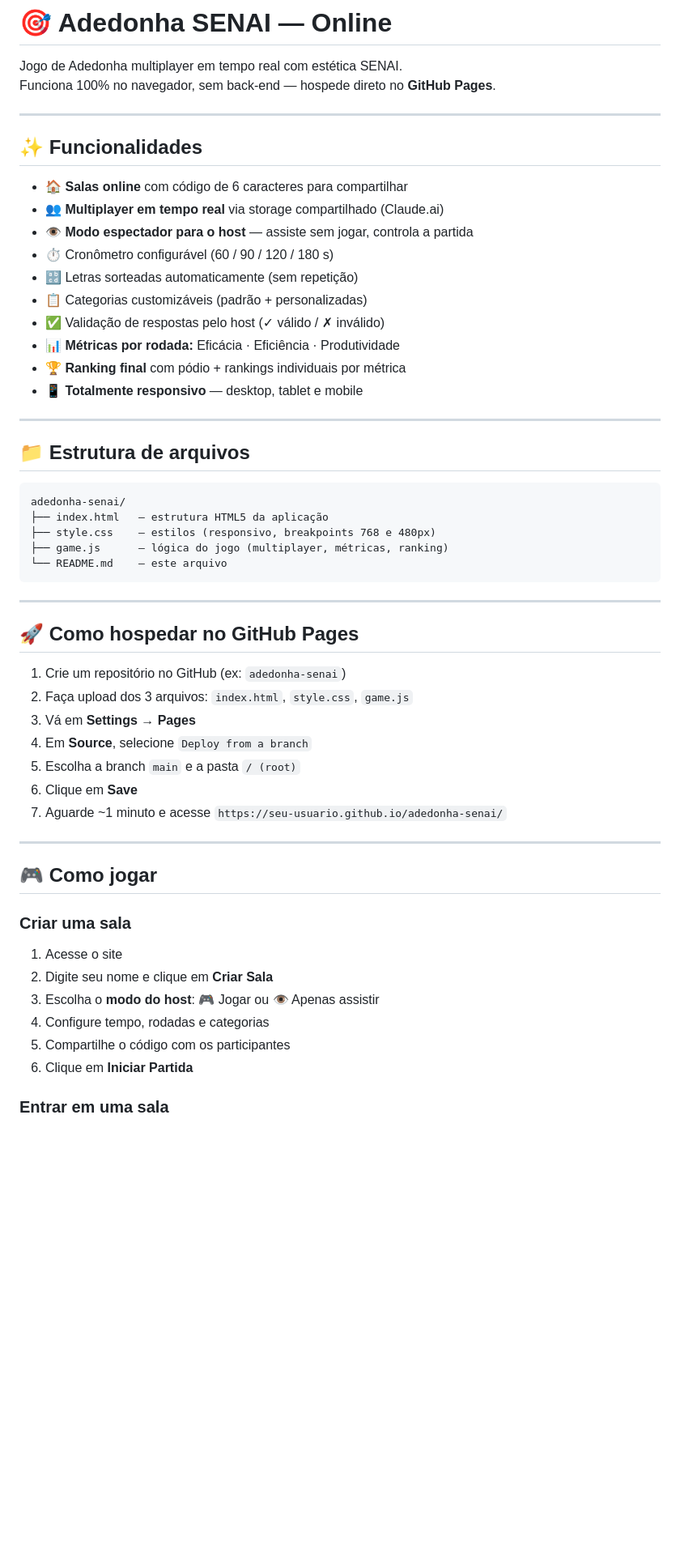
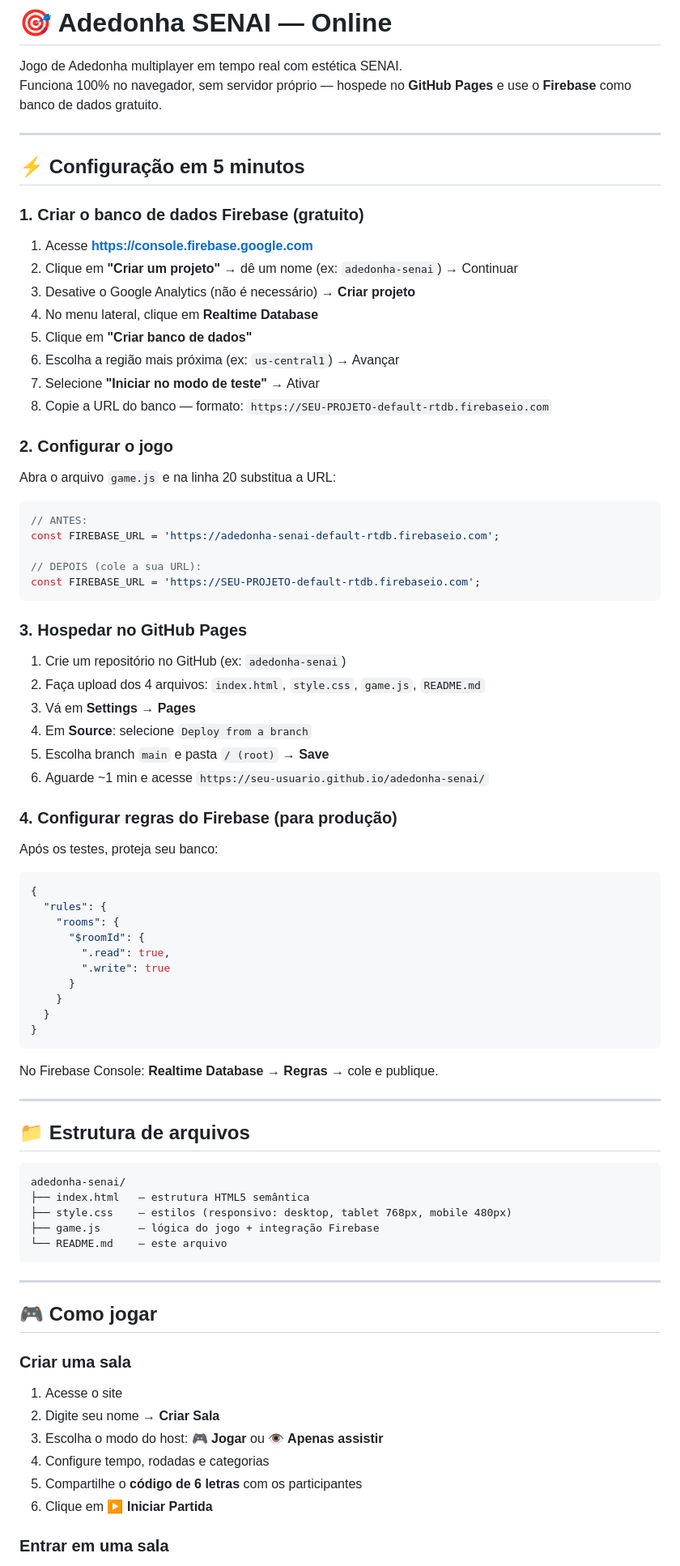
Before and after one commit to samrst/Adedonha-EEP, a Markdown page: README.md, the part around one of its changes. Shown at 81% size. Drawn GitHub-style; blank space fills up the shorter version.

````diff
--- a/README.md
+++ b/README.md
@@ -1,22 +1,62 @@
 # 🎯 Adedonha SENAI — Online
 
 Jogo de Adedonha multiplayer em tempo real com estética SENAI.
-Funciona 100% no navegador, sem back-end — hospede direto no **GitHub Pages**.
+Funciona 100% no navegador, sem servidor próprio — hospede no **GitHub Pages** e use o **Firebase** como banco de dados gratuito.
 
 ---
 
-## ✨ Funcionalidades
+## ⚡ Configuração em 5 minutos
 
-- 🏠 **Salas online** com código de 6 caracteres para compartilhar
-- 👥 **Multiplayer em tempo real** via storage compartilhado (Claude.ai)
-- 👁️ **Modo espectador para o host** — assiste sem jogar, controla a partida
-- ⏱️ Cronômetro configurável (60 / 90 / 120 / 180 s)
-- 🔡 Letras sorteadas automaticamente (sem repetição)
-- 📋 Categorias customizáveis (padrão + personalizadas)
-- ✅ Validação de respostas pelo host (✓ válido / ✗ inválido)
-- 📊 **Métricas por rodada:** Eficácia · Eficiência · Produtividade
-- 🏆 **Ranking final** com pódio + rankings individuais por métrica
-- 📱 **Totalmente responsivo** — desktop, tablet e mobile
+### 1. Criar o banco de dados Firebase (gratuito)
+
+1. Acesse **https://console.firebase.google.com**
+2. Clique em **"Criar um projeto"** → dê um nome (ex: `adedonha-senai`) → Continuar
+3. Desative o Google Analytics (não é necessário) → **Criar projeto**
+4. No menu lateral, clique em **Realtime Database**
+5. Clique em **"Criar banco de dados"**
+6. Escolha a região mais próxima (ex: `us-central1`) → Avançar
+7. Selecione **"Iniciar no modo de teste"** → Ativar
+8. Copie a URL do banco — formato: `https://SEU-PROJETO-default-rtdb.firebaseio.com`
+
+### 2. Configurar o jogo
+
+Abra o arquivo `game.js` e na linha 20 substitua a URL:
+
+```js
+// ANTES:
+const FIREBASE_URL = 'https://adedonha-senai-default-rtdb.firebaseio.com';
+
+// DEPOIS (cole a sua URL):
+const FIREBASE_URL = 'https://SEU-PROJETO-default-rtdb.firebaseio.com';
+```
+
+### 3. Hospedar no GitHub Pages
+
+1. Crie um repositório no GitHub (ex: `adedonha-senai`)
+2. Faça upload dos 4 arquivos: `index.html`, `style.css`, `game.js`, `README.md`
+3. Vá em **Settings → Pages**
+4. Em **Source**: selecione `Deploy from a branch`
+5. Escolha branch `main` e pasta `/ (root)` → **Save**
+6. Aguarde ~1 min e acesse `https://seu-usuario.github.io/adedonha-senai/`
+
+### 4. Configurar regras do Firebase (para produção)
+
+Após os testes, proteja seu banco:
+
+```json
+{
+  "rules": {
+    "rooms": {
+      "$roomId": {
+        ".read": true,
+        ".write": true
+      }
+    }
+  }
+}
+```
+
+No Firebase Console: **Realtime Database → Regras** → cole e publique.
 
 ---
 
@@ -24,23 +64,11 @@ Funciona 100% no navegador, sem back-end — hospede direto no **GitHub Pages**.
 
 ```
 adedonha-senai/
-├── index.html   — estrutura HTML5 da aplicação
-├── style.css    — estilos (responsivo, breakpoints 768 e 480px)
-├── game.js      — lógica do jogo (multiplayer, métricas, ranking)
+├── index.html   — estrutura HTML5 semântica
+├── style.css    — estilos (responsivo: desktop, tablet 768px, mobile 480px)
+├── game.js      — lógica do jogo + integração Firebase
 └── README.md    — este arquivo
 ```
-
----
-
-## 🚀 Como hospedar no GitHub Pages
-
-1. Crie um repositório no GitHub (ex: `adedonha-senai`)
-2. Faça upload dos 3 arquivos: `index.html`, `style.css`, `game.js`
-3. Vá em **Settings → Pages**
-4. Em **Source**, selecione `Deploy from a branch`
-5. Escolha a branch `main` e a pasta `/ (root)`
-6. Clique em **Save**
-7. Aguarde ~1 minuto e acesse `https://seu-usuario.github.io/adedonha-senai/`
 
 ---
 
@@ -48,10 +76,10 @@ adedonha-senai/
 
 ### Criar uma sala
 1. Acesse o site
-2. Digite seu nome e clique em **Criar Sala**
-3. Escolha o **modo do host**: 🎮 Jogar ou 👁️ Apenas assistir
+2. Digite seu nome → **Criar Sala**
+3. Escolha o modo do host: **🎮 Jogar** ou **👁️ Apenas assistir**
 4. Configure tempo, rodadas e categorias
-5. Compartilhe o código com os participantes
-6. Clique em **Iniciar Partida**
+5. Compartilhe o **código de 6 letras** com os participantes
+6. Clique em **▶ Iniciar Partida**
 
 ### Entrar em uma sala
````
Also changed, not shown: other parts of README.md (+37 -26 lines).
